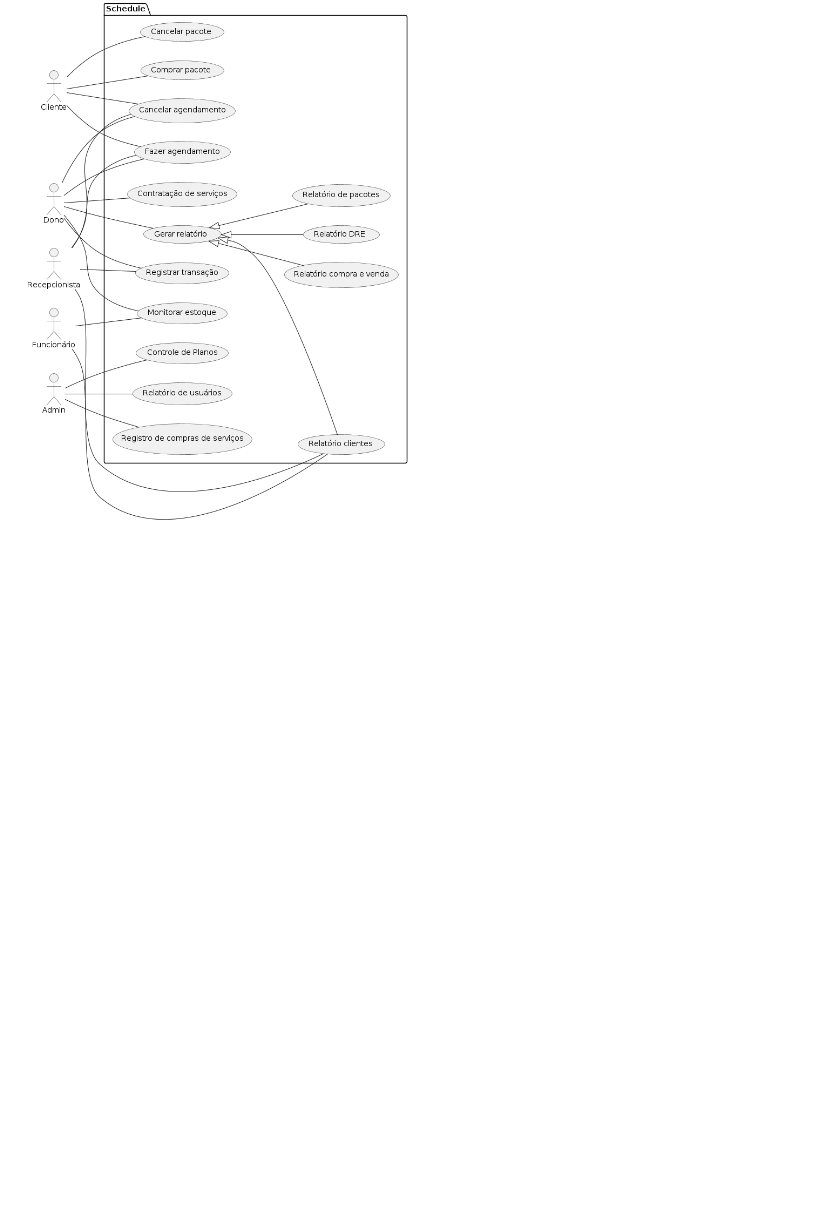
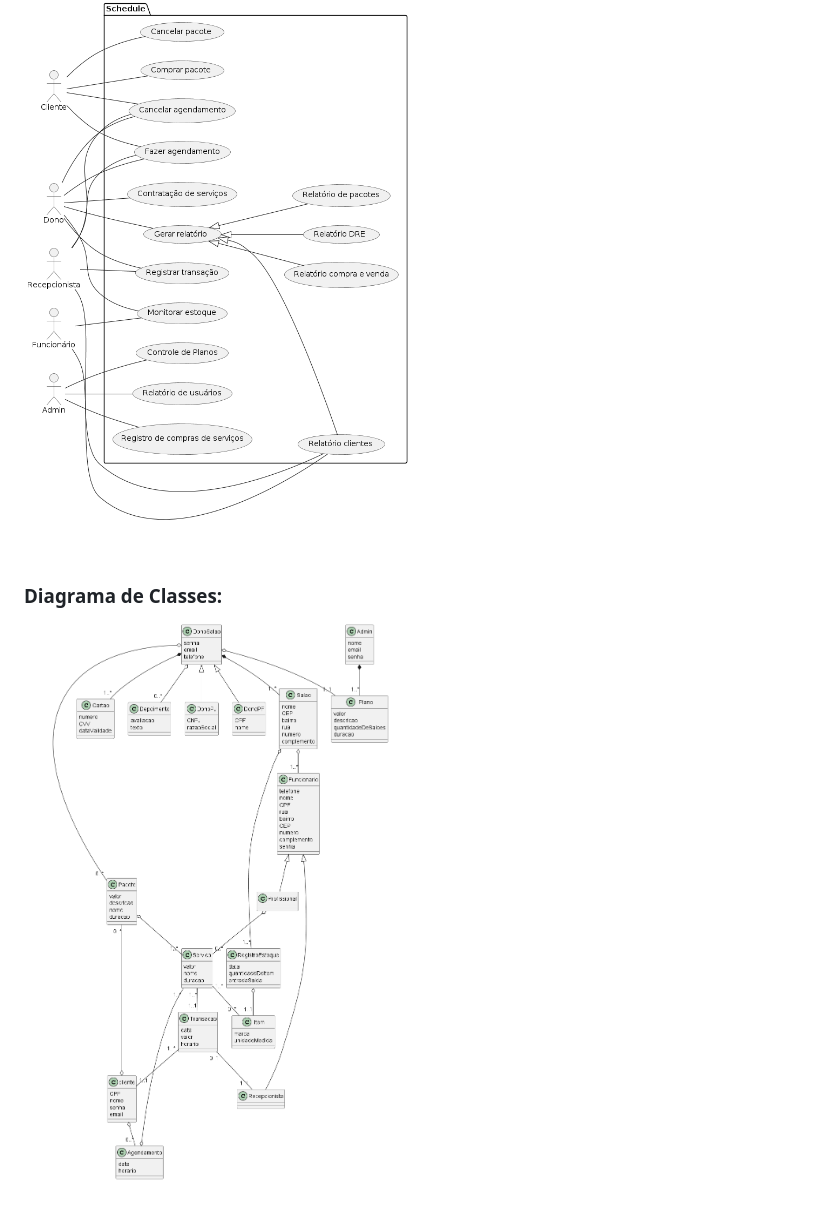
Before and after one commit to GabrielAlves027/ES2, a Markdown page: README.md, the part around the change. Drawn GitHub-style; pictures changed too: Doc/Diagrama de Classes/Classes.png (added); blank space fills up the shorter version.

Commit message:
Diagrama de Classes

```diff
--- a/README.md
+++ b/README.md
@@ -119,3 +119,6 @@ Um sistema de gestão para salão de beleza/barbeiro deve ser acessível, intuit
 ## Diagramas:
 ### Caso de Usos:
 ![Caso de Uso](Doc/CasoDeUso/CasosDeUso.png)
+
+### Diagrama de Classes:
+![Classes](Doc/Diagrama%20de%20Classes/Classes.png)
```
Also changed, not shown: 1 other file.
